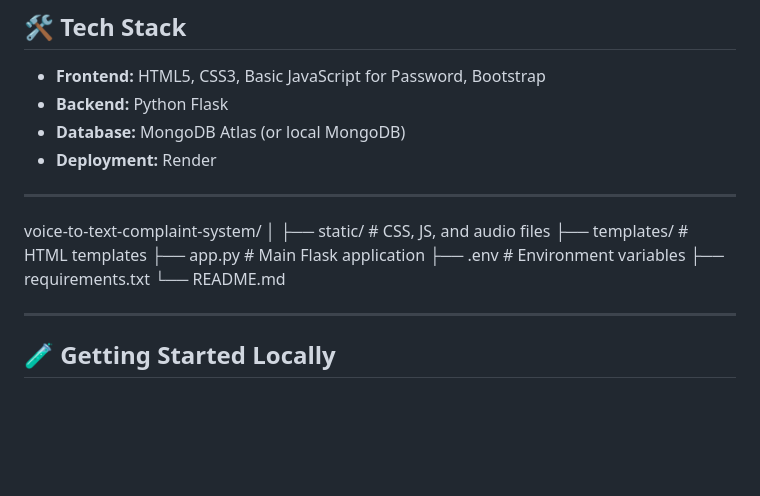
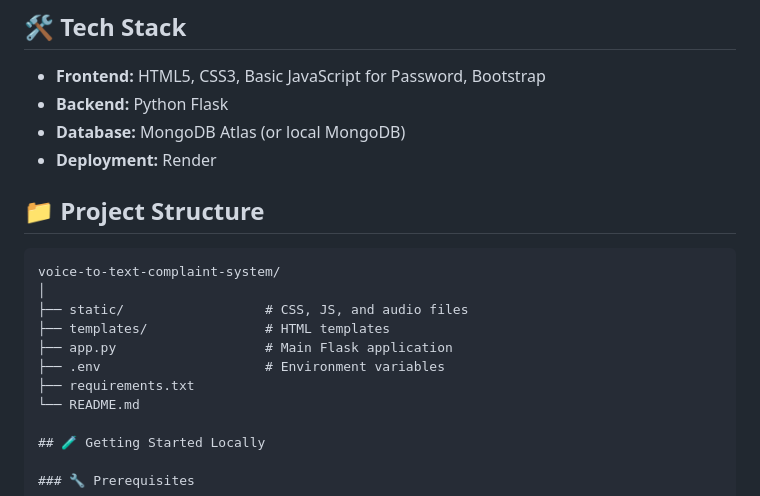
Before and after one commit to wallalwar-om/Voice-to-Text-Complaint-System, a Markdown page: README.md, the part around the change. Drawn GitHub-style; blank space fills up the shorter version.

````diff
--- a/README.md
+++ b/README.md
@@ -60,8 +60,9 @@ A web application that allows users to submit complaints using their voice. The
 - **Database:** MongoDB Atlas (or local MongoDB)
 - **Deployment:** Render
 
----
+## 📁 Project Structure
 
+```text
 voice-to-text-complaint-system/
 │
 ├── static/                  # CSS, JS, and audio files
@@ -70,8 +71,6 @@ voice-to-text-complaint-system/
 ├── .env                     # Environment variables
 ├── requirements.txt
 └── README.md
-
----
 
 ## 🧪 Getting Started Locally
 
````
